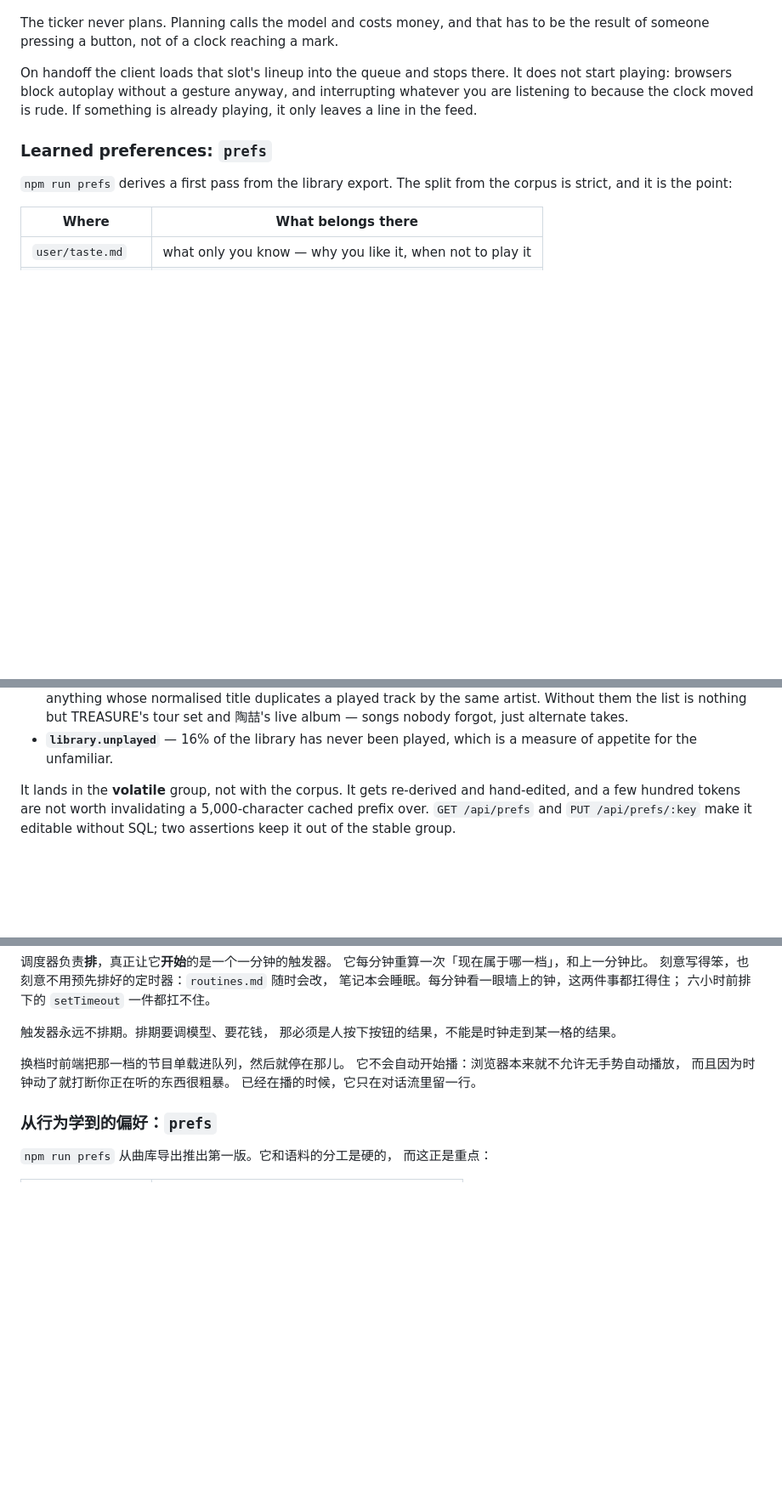
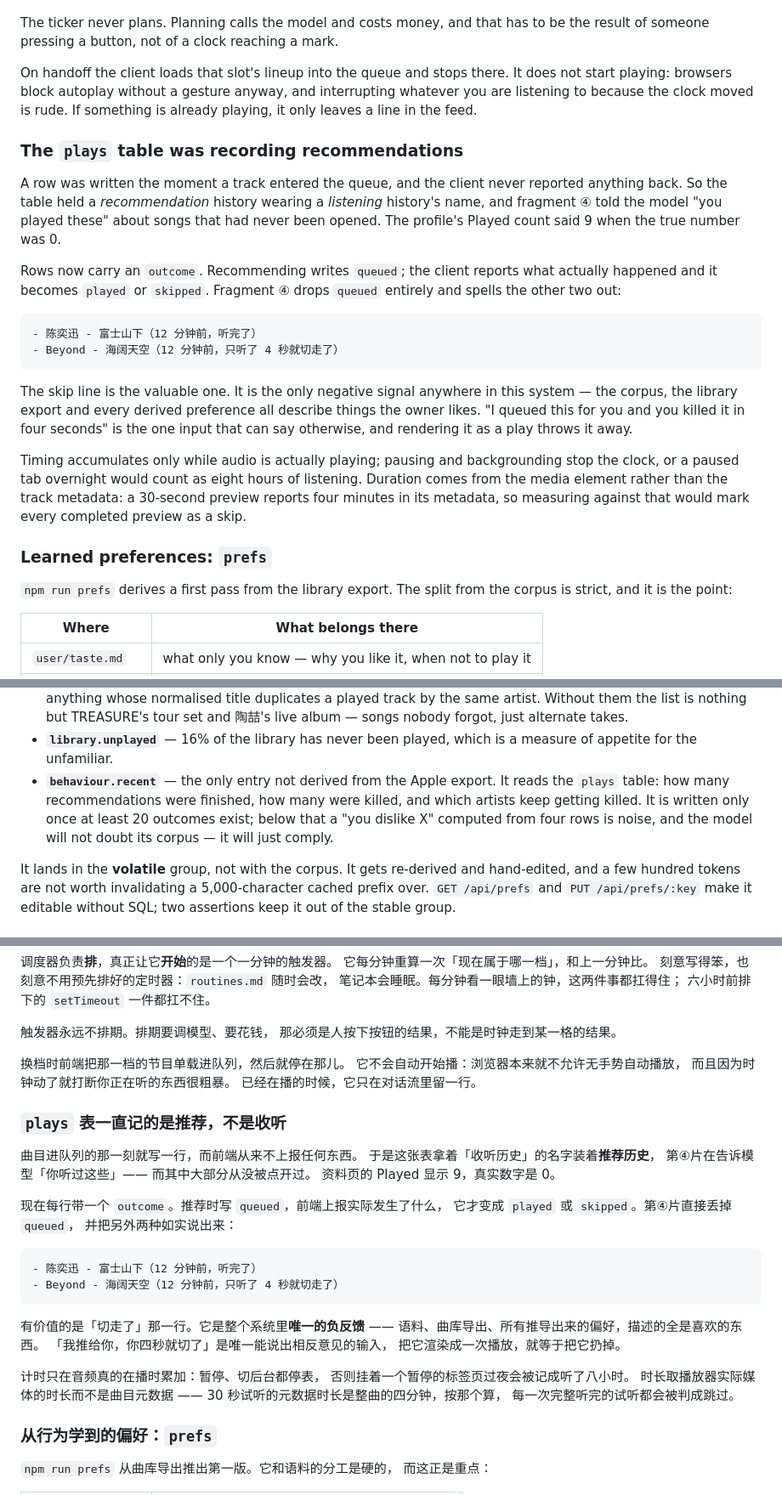
Before and after one commit to maevezhang0129/claudio, a Markdown page: README.md, 3 parts joined by grey strips. Shown at 85% size. Drawn GitHub-style; blank space fills up the shorter version.

Commit message:
Document the listening signal
Records what the plays table used to hold and why the distinction matters,
the two measurement details that are easy to get wrong (stop the clock when
paused, take duration from the media element), and the sample-size gate on
behaviour.recent.

Co-Authored-By: Claude Opus 5 <noreply@anthropic.com>

````diff
--- a/README.md
+++ b/README.md
@@ -321,6 +321,35 @@ It does not start playing: browsers block autoplay without a gesture anyway, and
 interrupting whatever you are listening to because the clock moved is rude. If
 something is already playing, it only leaves a line in the feed.
 
+### The `plays` table was recording recommendations
+
+A row was written the moment a track entered the queue, and the client never
+reported anything back. So the table held a *recommendation* history wearing a
+*listening* history's name, and fragment ④ told the model "you played these"
+about songs that had never been opened. The profile's Played count said 9 when
+the true number was 0.
+
+Rows now carry an `outcome`. Recommending writes `queued`; the client reports
+what actually happened and it becomes `played` or `skipped`. Fragment ④ drops
+`queued` entirely and spells the other two out:
+
+```
+- 陈奕迅 - 富士山下（12 分钟前，听完了）
+- Beyond - 海阔天空（12 分钟前，只听了 4 秒就切走了）
+```
+
+The skip line is the valuable one. It is the only negative signal anywhere in
+this system — the corpus, the library export and every derived preference all
+describe things the owner likes. "I queued this for you and you killed it in four
+seconds" is the one input that can say otherwise, and rendering it as a play
+throws it away.
+
+Timing accumulates only while audio is actually playing; pausing and
+backgrounding stop the clock, or a paused tab overnight would count as eight
+hours of listening. Duration comes from the media element rather than the track
+metadata: a 30-second preview reports four minutes in its metadata, so measuring
+against that would mark every completed preview as a skip.
+
 ### Learned preferences: `prefs`
 
 `npm run prefs` derives a first pass from the library export. The split from the
@@ -349,6 +378,11 @@ things they cannot express:
   nobody forgot, just alternate takes.
 - **`library.unplayed`** — 16% of the library has never been played, which is a
   measure of appetite for the unfamiliar.
+- **`behaviour.recent`** — the only entry not derived from the Apple export.
+  It reads the `plays` table: how many recommendations were finished, how many
+  were killed, and which artists keep getting killed. It is written only once at
+  least 20 outcomes exist; below that a "you dislike X" computed from four rows
+  is noise, and the model will not doubt its corpus — it will just comply.
 
 It lands in the **volatile** group, not with the corpus. It gets re-derived and
 hand-edited, and a few hundred tokens are not worth invalidating a 5,000-character
@@ -677,6 +711,33 @@ iOS 只允许在用户手势里发起第一次 `speak()`，所以这个开关同
 而且因为时钟动了就打断你正在听的东西很粗暴。
 已经在播的时候，它只在对话流里留一行。
 
+### `plays` 表一直记的是推荐，不是收听
+
+曲目进队列的那一刻就写一行，而前端从来不上报任何东西。
+于是这张表拿着「收听历史」的名字装着**推荐历史**，
+第④片在告诉模型「你听过这些」—— 而其中大部分从没被点开过。
+资料页的 Played 显示 9，真实数字是 0。
+
+现在每行带一个 `outcome`。推荐时写 `queued`，前端上报实际发生了什么，
+它才变成 `played` 或 `skipped`。第④片直接丢掉 `queued`，
+并把另外两种如实说出来：
+
+```
+- 陈奕迅 - 富士山下（12 分钟前，听完了）
+- Beyond - 海阔天空（12 分钟前，只听了 4 秒就切走了）
+```
+
+有价值的是「切走了」那一行。它是整个系统里**唯一的负反馈** ——
+语料、曲库导出、所有推导出来的偏好，描述的全是喜欢的东西。
+「我推给你，你四秒就切了」是唯一能说出相反意见的输入，
+把它渲染成一次播放，就等于把它扔掉。
+
+计时只在音频真的在播时累加：暂停、切后台都停表，
+否则挂着一个暂停的标签页过夜会被记成听了八小时。
+时长取播放器实际媒体的时长而不是曲目元数据 ——
+30 秒试听的元数据时长是整曲的四分钟，按那个算，
+每一次完整听完的试听都会被判成跳过。
+
 ### 从行为学到的偏好：`prefs`
 
 `npm run prefs` 从曲库导出推出第一版。它和语料的分工是硬的，
````
Also changed, not shown: other parts of README.md (+7 -2 lines), CLAUDE.md (+12 -1 lines).
